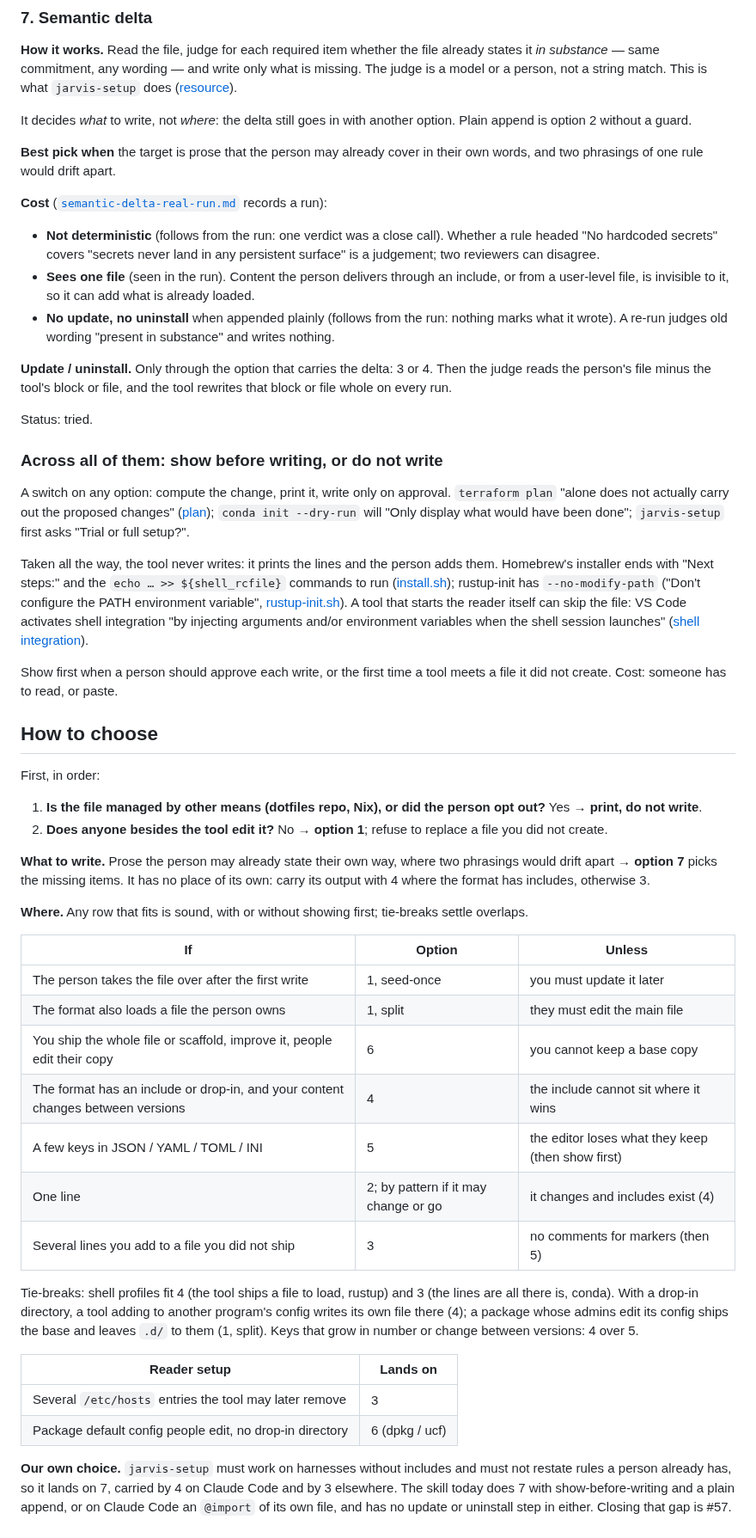
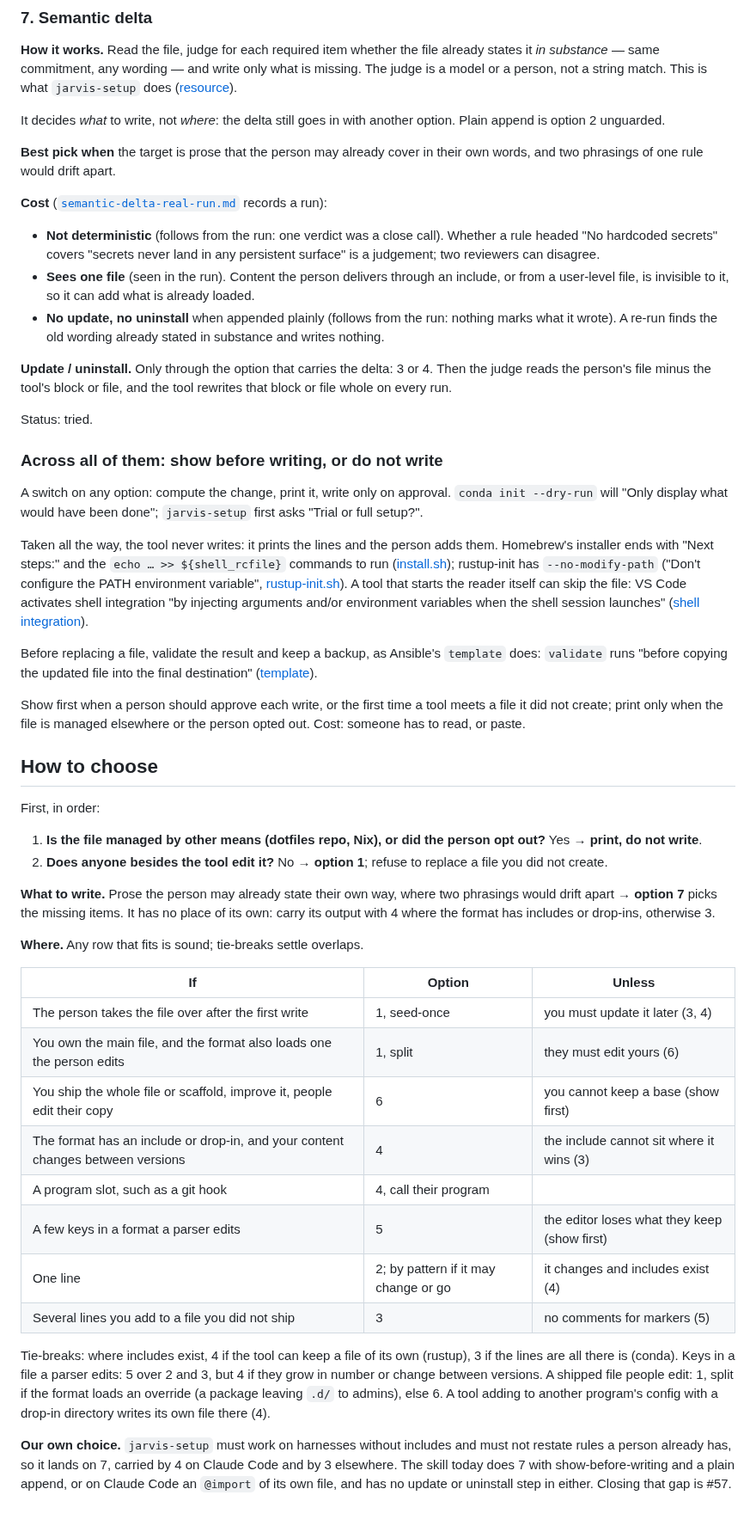
Before and after one commit to Osasuwu/jarvis-oss, a Markdown page: docs/writing-into-user-owned-files.md, the part around one of its changes. Shown at 86% size. Rendered like a GitHub page.

Commit message:
docs: fifth review-doc pass — table rows, tie-breaks, validate/backup, Augeas (#61)
Co-Authored-By: Claude Opus 5 <noreply@anthropic.com>

```diff
--- a/docs/writing-into-user-owned-files.md
+++ b/docs/writing-into-user-owned-files.md
@@ -247,7 +245,7 @@ model or a person, not a string match. This is what `jarvis-setup` does
 ([resource](../resources/jarvis-setup-skill.md)).
 
 It decides *what* to write, not *where*: the delta still goes in with another option. Plain
-append is option 2 without a guard.
+append is option 2 unguarded.
 
 **Best pick when** the target is prose that the person may already cover in their own words, and
 two phrasings of one rule would drift apart.
@@ -259,7 +257,7 @@ two phrasings of one rule would drift apart.
 - **Sees one file** (seen in the run). Content the person delivers through an include, or from a
   user-level file, is invisible to it, so it can add what is already loaded.
 - **No update, no uninstall** when appended plainly (follows from the run: nothing marks what it
-  wrote). A re-run judges old wording "present in substance" and writes nothing.
+  wrote). A re-run finds the old wording already stated in substance and writes nothing.
 
 **Update / uninstall.** Only through the option that carries the delta: 3 or 4. Then the judge
 reads the person's file minus the tool's block or file, and the tool rewrites that block or file
@@ -269,10 +267,9 @@ Status: tried.
 
 ### Across all of them: show before writing, or do not write
 
-A switch on any option: compute the change, print it, write only on approval. `terraform plan`
-"alone does not actually carry out the proposed changes"
-([plan](https://developer.hashicorp.com/terraform/cli/commands/plan)); `conda init --dry-run`
-will "Only display what would have been done"; `jarvis-setup` first asks "Trial or full setup?".
+A switch on any option: compute the change, print it, write only on approval.
+`conda init --dry-run` will "Only display what would have been done"; `jarvis-setup` first asks
+"Trial or full setup?".
 
 Taken all the way, the tool never writes: it prints the lines and the person adds them.
 Homebrew's installer ends with "Next steps:" and the `echo … >> ${shell_rcfile}` commands to run
@@ -283,8 +280,13 @@ starts the reader itself can skip the file: VS Code activates shell integration
 arguments and/or environment variables when the shell session launches"
 ([shell integration](https://code.visualstudio.com/docs/terminal/shell-integration)).
 
+Before replacing a file, validate the result and keep a backup, as Ansible's `template` does:
+`validate` runs "before copying the updated file into the final destination"
+([template](https://docs.ansible.com/ansible/latest/collections/ansible/builtin/template_module.html)).
+
 Show first when a person should approve each write, or the first time a tool meets a file it did
-not create. Cost: someone has to read, or paste.
+not create; print only when the file is managed elsewhere or the person opted out. Cost: someone
+has to read, or paste.
 
 ## How to choose
 
@@ -297,29 +299,26 @@ First, in order:
 
 **What to write.** Prose the person may already state their own way, where two phrasings would
 drift apart → **option 7** picks the missing items. It has no place of its own: carry its output
-with 4 where the format has includes, otherwise 3.
+with 4 where the format has includes or drop-ins, otherwise 3.
 
-**Where.** Any row that fits is sound, with or without showing first; tie-breaks settle overlaps.
+**Where.** Any row that fits is sound; tie-breaks settle overlaps.
 
 | If | Option | Unless |
 |---|---|---|
-| The person takes the file over after the first write | 1, seed-once | you must update it later |
-| The format also loads a file the person owns | 1, split | they must edit the main file |
-| You ship the whole file or scaffold, improve it, people edit their copy | 6 | you cannot keep a base copy |
-| The format has an include or drop-in, and your content changes between versions | 4 | the include cannot sit where it wins |
-| A few keys in JSON / YAML / TOML / INI | 5 | the editor loses what they keep (then show first) |
+| The person takes the file over after the first write | 1, seed-once | you must update it later (3, 4) |
+| You own the main file, and the format also loads one the person edits | 1, split | they must edit yours (6) |
+| You ship the whole file or scaffold, improve it, people edit their copy | 6 | you cannot keep a base (show first) |
+| The format has an include or drop-in, and your content changes between versions | 4 | the include cannot sit where it wins (3) |
+| A program slot, such as a git hook | 4, call their program | |
+| A few keys in a format a parser edits | 5 | the editor loses what they keep (show first) |
 | One line | 2; by pattern if it may change or go | it changes and includes exist (4) |
-| Several lines you add to a file you did not ship | 3 | no comments for markers (then 5) |
+| Several lines you add to a file you did not ship | 3 | no comments for markers (5) |
 
-Tie-breaks: shell profiles fit 4 (the tool ships a file to load, rustup) and 3 (the lines are all
-there is, conda). With a drop-in directory, a tool adding to another program's config writes its
-own file there (4); a package whose admins edit its config ships the base and leaves `.d/` to
-them (1, split). Keys that grow in number or change between versions: 4 over 5.
-
-| Reader setup | Lands on |
-|---|---|
-| Several `/etc/hosts` entries the tool may later remove | 3 |
-| Package default config people edit, no drop-in directory | 6 (dpkg / ucf) |
+Tie-breaks: where includes exist, 4 if the tool can keep a file of its own (rustup), 3 if the
+lines are all there is (conda). Keys in a file a parser edits: 5 over 2 and 3, but 4 if they
+grow in number or change between versions. A shipped file people edit: 1, split if the format
+loads an override (a package leaving `.d/` to admins), else 6. A tool adding to another
+program's config with a drop-in directory writes its own file there (4).
 
 **Our own choice.** `jarvis-setup` must work on harnesses without includes and must not restate
 rules a person already has, so it lands on 7, carried by 4 on Claude Code and by 3 elsewhere. The
```
Also changed, not shown: other parts of docs/writing-into-user-owned-files.md (+15 -17 lines), examples/semantic-delta-real-run.md (+2 -2 lines), 1 other file.
